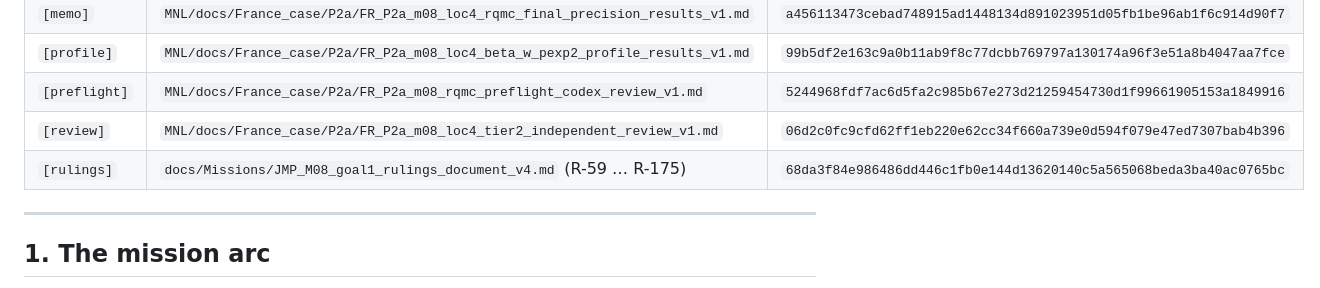
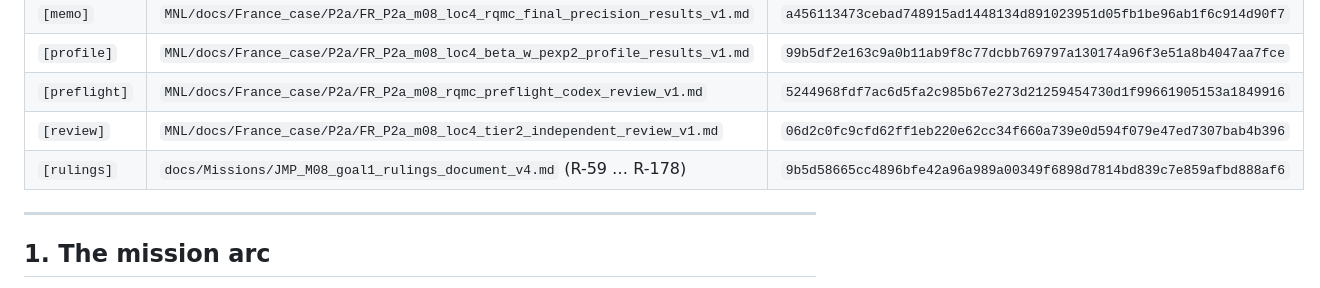
Before and after one commit to Hisham-Haydar/Job_Market_paper, a Markdown page: docs/Missions/JMP_M08_LOC4_preferred_spec_acceptance_v1.md, the part around the change. Rendered like a GitHub page.

```diff
--- a/docs/Missions/JMP_M08_LOC4_preferred_spec_acceptance_v1.md
+++ b/docs/Missions/JMP_M08_LOC4_preferred_spec_acceptance_v1.md
@@ -28,7 +28,7 @@ paraphrased or inferred here.
 | `[profile]` | `MNL/docs/France_case/P2a/FR_P2a_m08_loc4_beta_w_pexp2_profile_results_v1.md` | `99b5df2e163c9a0b11ab9f8c77dcbb769797a130174a96f3e51a8b4047aa7fce` |
 | `[preflight]` | `MNL/docs/France_case/P2a/FR_P2a_m08_rqmc_preflight_codex_review_v1.md` | `5244968fdf7ac6d5fa2c985b67e273d21259454730d1f99661905153a1849916` |
 | `[review]` | `MNL/docs/France_case/P2a/FR_P2a_m08_loc4_tier2_independent_review_v1.md` | `06d2c0fc9cfd62ff1eb220e62cc34f660a739e0d594f079e47ed7307bab4b396` |
-| `[rulings]` | `docs/Missions/JMP_M08_goal1_rulings_document_v4.md` (R-59 … R-175) | `68da3f84e986486dd446c1fb0e144d13620140c5a565068beda3ba40ac0765bc` |
+| `[rulings]` | `docs/Missions/JMP_M08_goal1_rulings_document_v4.md` (R-59 … R-178) | `9b5d58665cc4896bfe42a96a989a00349f6898d7814bd839c7e859afbd888af6` |
 
 ---
 
```
Also changed, not shown: docs/Missions/JMP_M08_goal1_rulings_document_v4.md (+168 -0 lines), docs/Missions/JMP_current_state_dashboard_v1.md (+1 -1 lines).
